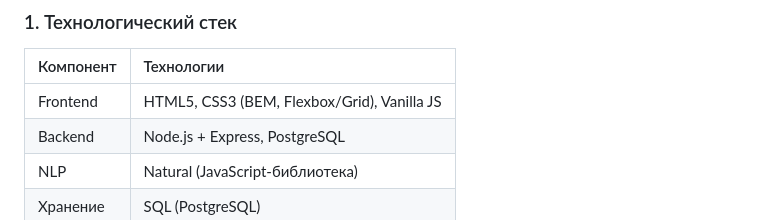
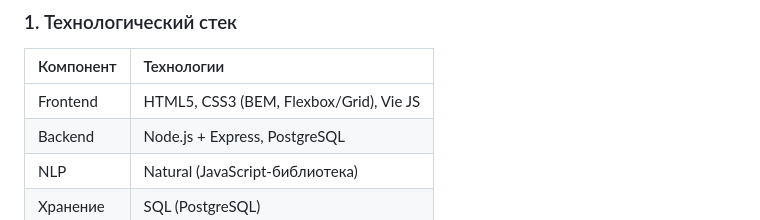
Before and after one commit to G0SL0T0/Stop_Killing_Your_Time, a Markdown page: README.md, the part around the change. GitHub-like rendering.

```diff
--- a/README.md
+++ b/README.md
@@ -22,7 +22,7 @@ SKYT (Stop Kill Your Time) — это десктопное приложение,
 
 | Компонент   | Технологии                             |
 | :---------- | :------------------------------------- |
-| Frontend    | HTML5, CSS3 (BEM, Flexbox/Grid), Vanilla JS |
+| Frontend    | HTML5, CSS3 (BEM, Flexbox/Grid), Vie JS |
 | Backend     | Node.js + Express, PostgreSQL          |
 | NLP         | Natural (JavaScript-библиотека)         |
 | Хранение    | SQL (PostgreSQL)                       |
```
